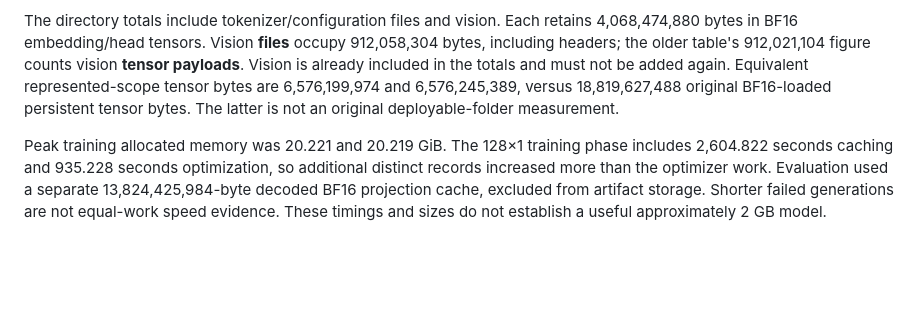
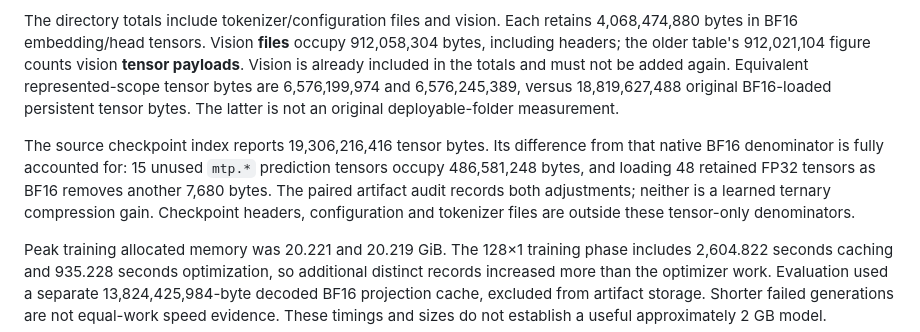
Before and after one commit to esokullu/openbonsai, a Markdown page: docs/5090-runtime.md, the part around the change. Rendered like a GitHub page; blank space fills up the shorter version.

Commit message:
docs: distinguish checkpoint scope from compression gains

```diff
--- a/docs/5090-runtime.md
+++ b/docs/5090-runtime.md
@@ -149,6 +149,13 @@ not be added again. Equivalent represented-scope tensor bytes are 6,576,199,974
 and 6,576,245,389, versus 18,819,627,488 original BF16-loaded persistent tensor
 bytes. The latter is not an original deployable-folder measurement.
 
+The source checkpoint index reports 19,306,216,416 tensor bytes. Its difference
+from that native BF16 denominator is fully accounted for: 15 unused `mtp.*`
+prediction tensors occupy 486,581,248 bytes, and loading 48 retained FP32 tensors
+as BF16 removes another 7,680 bytes. The paired artifact audit records both
+adjustments; neither is a learned ternary compression gain. Checkpoint headers,
+configuration and tokenizer files are outside these tensor-only denominators.
+
 Peak training allocated memory was 20.221 and 20.219 GiB. The 128×1 training
 phase includes 2,604.822 seconds caching and 935.228 seconds optimization, so
 additional distinct records increased more than the optimizer work. Evaluation
```
